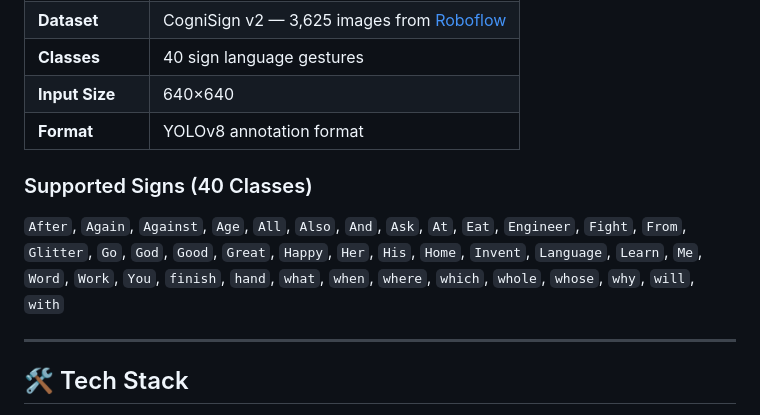
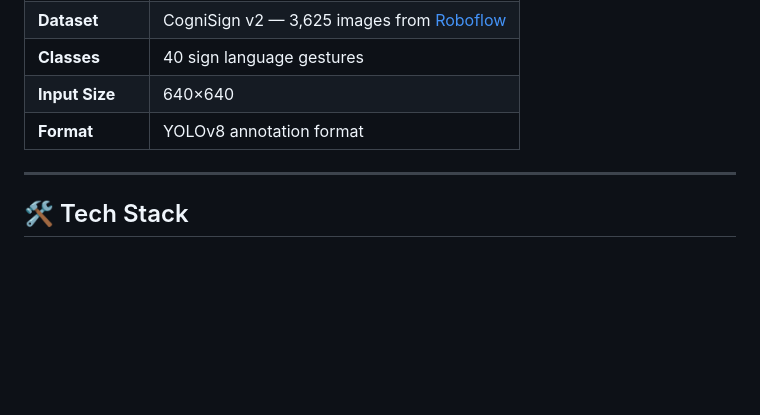
Before and after one commit to YagneshReddy555/-Revolutionizing-Sign-Language-Interpretation-Using-AI-Modules, a Markdown page: README.md, the part around the change. GitHub-like rendering; blank space fills up the shorter version.

Commit message:
Remove supported signs section from README
Removed the list of supported signs from the README.

```diff
--- a/README.md
+++ b/README.md
@@ -25,8 +25,7 @@ A web-based **Sign Language Detection and Interpretation** system powered by **Y
 | **Input Size** | 640×640 |
 | **Format** | YOLOv8 annotation format |
 
-### Supported Signs (40 Classes)
-`After`, `Again`, `Against`, `Age`, `All`, `Also`, `And`, `Ask`, `At`, `Eat`, `Engineer`, `Fight`, `From`, `Glitter`, `Go`, `God`, `Good`, `Great`, `Happy`, `Her`, `His`, `Home`, `Invent`, `Language`, `Learn`, `Me`, `Word`, `Work`, `You`, `finish`, `hand`, `what`, `when`, `where`, `which`, `whole`, `whose`, `why`, `will`, `with`
+
 
 ---
 
```
